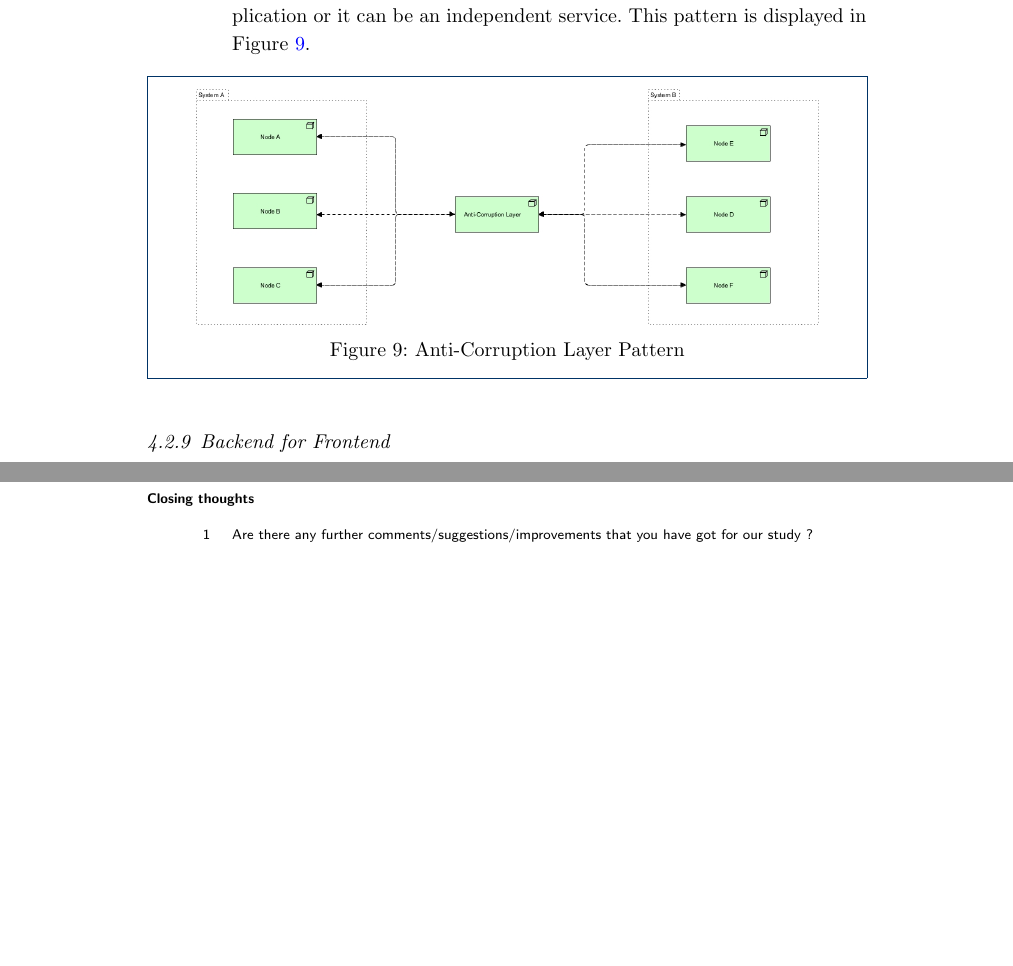
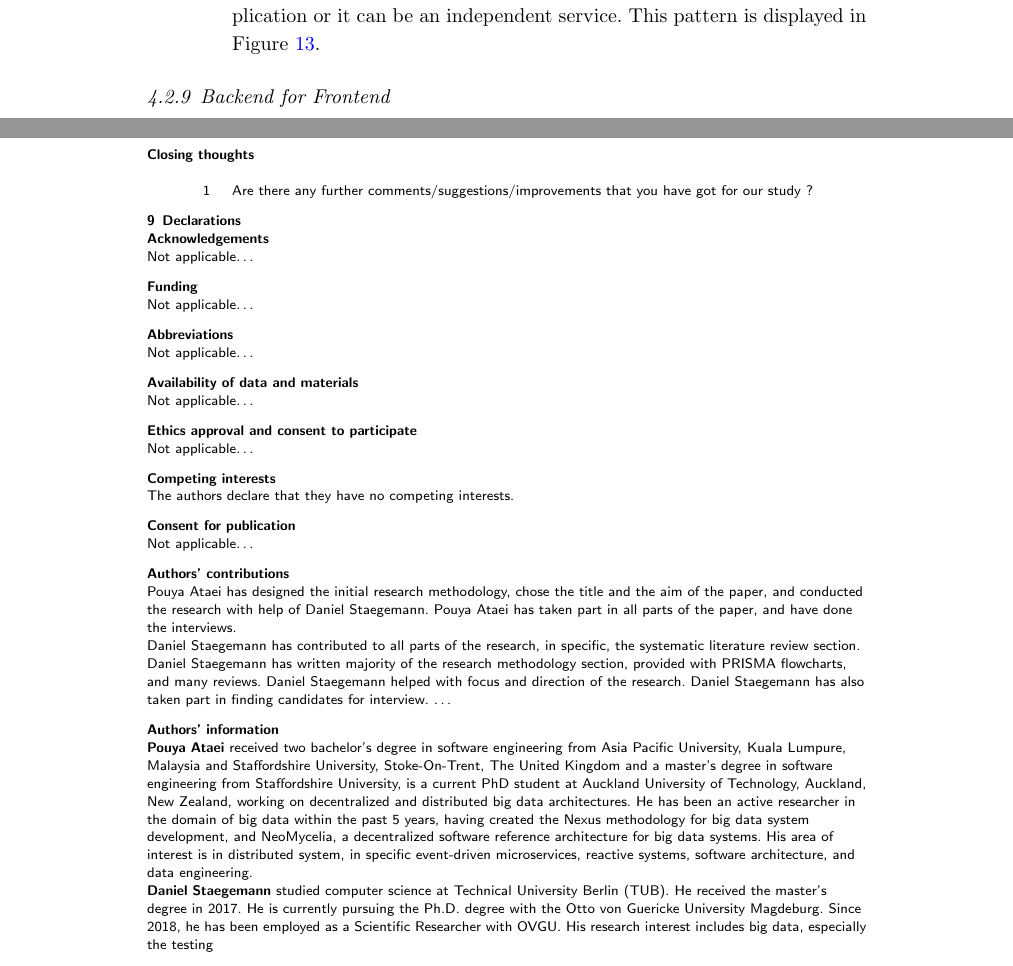
Before and after one commit to Polyhistor/BD-and-Microservices-, a LaTeX document (Manuscript/journal_version/Microservices-and_BD-Journal.tex): two parts of pages 22 and 45 of 46 before the commit and two parts of pages 20 and 42 of 47 after it, joined at a grey line, cut so that both start at the same text, the shorter picture padded with empty space. The pictures show the PDF file Manuscript/journal_version/Microservices-and_BD-Journal.pdf that the author committed with the source.

Commit message:
added all the figures at the end of the page

```diff
--- a/Manuscript/journal_version/Microservices-and_BD-Journal.tex
+++ b/Manuscript/journal_version/Microservices-and_BD-Journal.tex
@@ -1228,5 +1233,9 @@ This pattern description language has several elements that does not relate dire
-  \label{antiCorruption}
-\end{figure}
+% figure 9
+% \begin{figure}[h]
+%   \includegraphics[width=11cm]{Media/Anti-Corruption Layer.jpg}
+%   \caption{Anti-Corruption Layer Pattern}
+%   \label{antiCorruption}
+% \end{figure}
 
 
 \subsubsection{Backend for Frontend}
@@ -1910,26 +1920,4 @@ Before the interview begin, it would be nice if you could introduce yourself and
     \item Are there any further comments/suggestions/improvements that you have got for our study ?
 \end{enumerate}
 
-% \section*{Funding}%% if any
-% Text for this section\ldots
-
-% \section*{Abbreviations}%% if any
-% Text for this section\ldots
-
-% \section*{Availability of data and materials}%% if any
-% Text for this section\ldots
-
-% \section*{Ethics approval and consent to participate}%% if any
-% Text for this section\ldots
-
-% \section*{Competing interests}
-% The authors declare that they have no competing interests.
-
-% \section*{Consent for publication}%% if any
-% Text for this section\ldots
-
-% \section*{Authors' contributions}
-% Text for this section \ldots
-
-% \section*{Authors' information}%% if any
-% Text for this section\ldots
+\section{Declarations}
@@ -1936,3 +1931,49 @@ Before the interview begin, it would be nice if you could introduce yourself and
+\section*{Abbreviations}%% if any
+Not applicable\ldots
+
+\section*{Availability of data and materials}%% if any
+Not applicable\ldots
+
+\section*{Ethics approval and consent to participate}%% if any
+Not applicable\ldots
+
+\section*{Competing interests}
+The authors declare that they have no competing interests.
+
+\section*{Consent for publication}%% if any
+Not applicable\ldots
+
+\section*{Authors' contributions}
+Pouya Ataei has designed the initial research methodology, chose the title and the aim of the paper, and conducted the research with help of Daniel Staegemann. Pouya Ataei has taken part in all parts of the paper, and have done the interviews.
+
+
+Daniel Staegemann has contributed to all parts of the research, in specific, the systematic literature review section. Daniel Staegemann has written majority of the research methodology section, provided with PRISMA flowcharts, and many reviews. Daniel Staegemann helped with focus and direction of the research. Daniel Staegemann has also taken part in finding candidates for interview.
+ \ldots
+
+\section*{Authors' information}%% if any
+\textbf{Pouya Ataei} received two bachelor’s degree in
+software engineering from Asia Pacific University,
+Kuala Lumpure, Malaysia and Staffordshire University,
+Stoke-On-Trent, The United Kingdom and
+a master’s degree in software engineering from
+Staffordshire University, is a current PhD student
+at Auckland University of Technology, Auckland,
+New Zealand, working on decentralized and distributed
+big data architectures. He has been an
+active researcher in the domain of big data within
+the past 5 years, having created the Nexus methodology for big data system
+development, and NeoMycelia, a decentralized software reference architecture
+for big data systems. His area of interest is in distributed system, in
+specific event-driven microservices, reactive systems, software architecture,
+and data engineering.
+
+\textbf{Daniel Staegemann} studied computer science at Technical University
+Berlin (TUB). He received the master’s degree in 2017. He is currently
+pursuing the Ph.D. degree with the Otto von Guericke University Magdeburg.
+Since 2018, he has been employed as a Scientific Researcher with OVGU.
+His research interest includes big data, especially the testing
+
+\ldots
 
 %%%%%%%%%%%%%%%%%%%%%%%%%%%%%%%%%%%%%%%%%%%%%%%%%%%%%%%%%%%%%
 %%                  The Bibliography                       %%
@@ -1956,0 +2066 @@ Before the interview begin, it would be nice if you could introduce yourself and
+\begin{figure}[h]
```
Also changed, not shown: Manuscript/journal_version/Microservices-and_BD-Journal.pdf, Manuscript/journal_version/Microservices-and_BD-Journal.tex (238 more changed lines), 6 other files.
